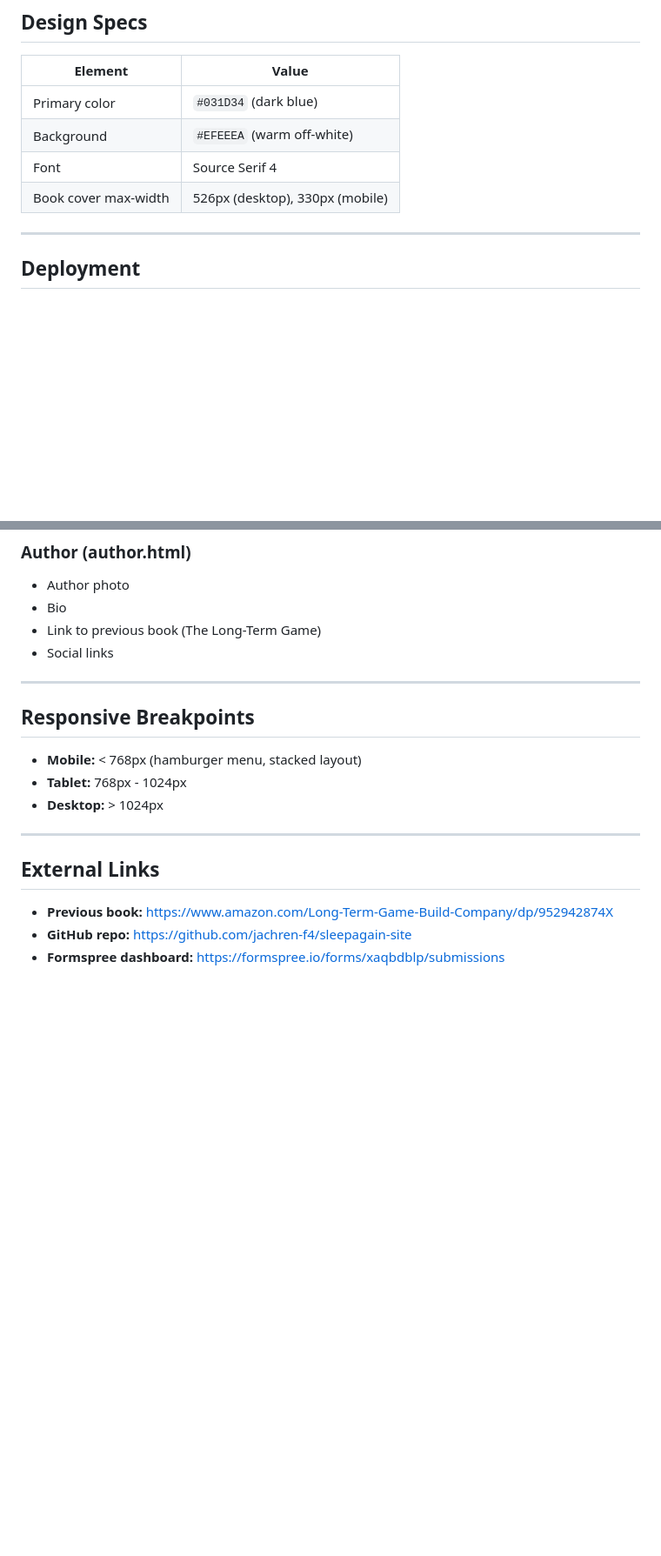
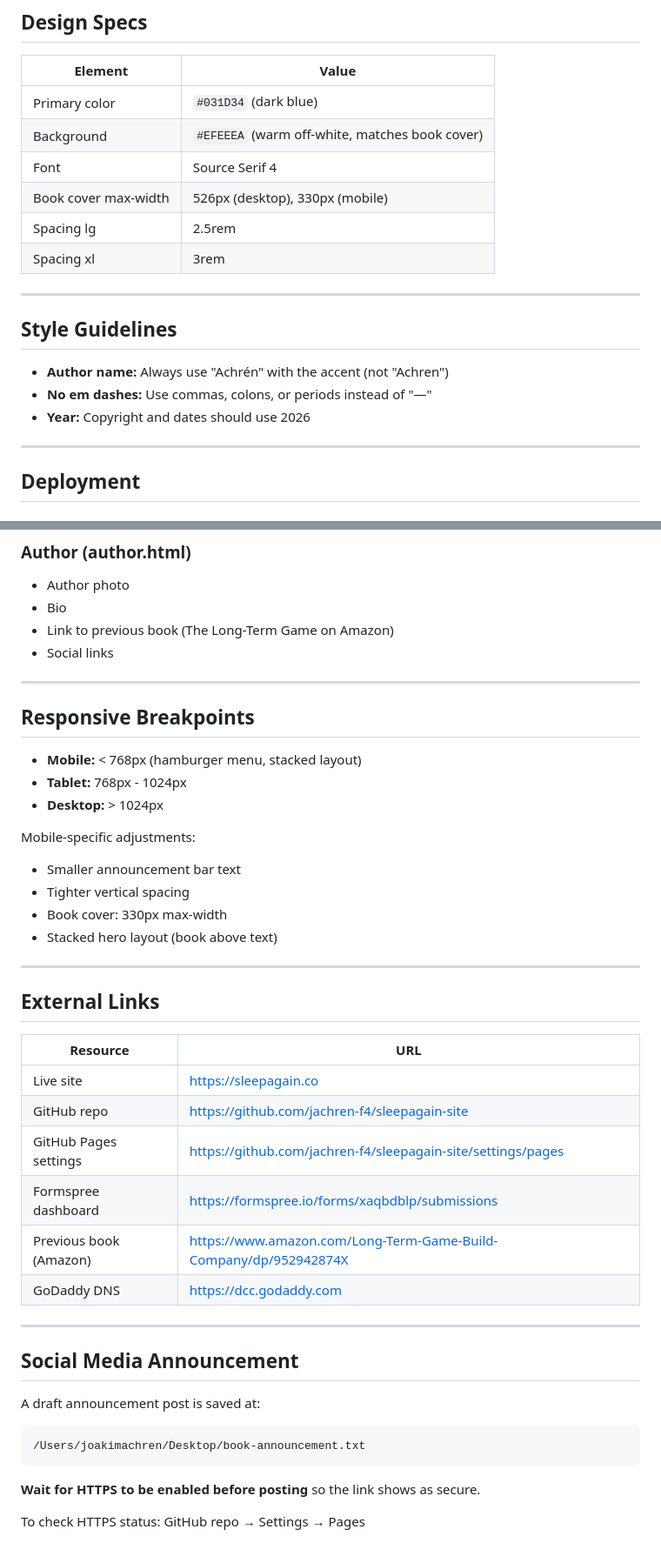
Before and after one commit to jachren-f4/sleepagain-site, a Markdown page: docs/README.md, 2 parts joined by grey strips. Shown at 87% size. Drawn GitHub-style; blank space fills up the shorter version.

````diff
--- a/docs/README.md
+++ b/docs/README.md
@@ -47,9 +47,19 @@ website/
 | Element | Value |
 |---------|-------|
 | Primary color | `#031D34` (dark blue) |
-| Background | `#EFEEEA` (warm off-white) |
+| Background | `#EFEEEA` (warm off-white, matches book cover) |
 | Font | Source Serif 4 |
 | Book cover max-width | 526px (desktop), 330px (mobile) |
+| Spacing lg | 2.5rem |
+| Spacing xl | 3rem |
+
+---
+
+## Style Guidelines
+
+- **Author name:** Always use "Achrén" with the accent (not "Achren")
+- **No em dashes:** Use commas, colons, or periods instead of "—"
+- **Year:** Copyright and dates should use 2026
 
 ---
 
@@ -183,7 +205,7 @@ git push --force
 ### Author (author.html)
 - Author photo
 - Bio
-- Link to previous book (The Long-Term Game)
+- Link to previous book (The Long-Term Game on Amazon)
 - Social links
 
 ---
@@ -194,10 +216,34 @@ git push --force
 - **Tablet:** 768px - 1024px
 - **Desktop:** > 1024px
 
+Mobile-specific adjustments:
+- Smaller announcement bar text
+- Tighter vertical spacing
+- Book cover: 330px max-width
+- Stacked hero layout (book above text)
+
 ---
 
 ## External Links
 
-- **Previous book:** https://www.amazon.com/Long-Term-Game-Build-Company/dp/952942874X
-- **GitHub repo:** https://github.com/jachren-f4/sleepagain-site
-- **Formspree dashboard:** https://formspree.io/forms/xaqbdblp/submissions
+| Resource | URL |
+|----------|-----|
+| Live site | https://sleepagain.co |
+| GitHub repo | https://github.com/jachren-f4/sleepagain-site |
+| GitHub Pages settings | https://github.com/jachren-f4/sleepagain-site/settings/pages |
+| Formspree dashboard | https://formspree.io/forms/xaqbdblp/submissions |
+| Previous book (Amazon) | https://www.amazon.com/Long-Term-Game-Build-Company/dp/952942874X |
+| GoDaddy DNS | https://dcc.godaddy.com |
+
+---
+
+## Social Media Announcement
+
+A draft announcement post is saved at:
+```
+/Users/joakimachren/Desktop/book-announcement.txt
+```
+
+**Wait for HTTPS to be enabled before posting** so the link shows as secure.
+
+To check HTTPS status: GitHub repo → Settings → Pages
````
Also changed, not shown: other parts of docs/README.md (+18 -6 lines).
